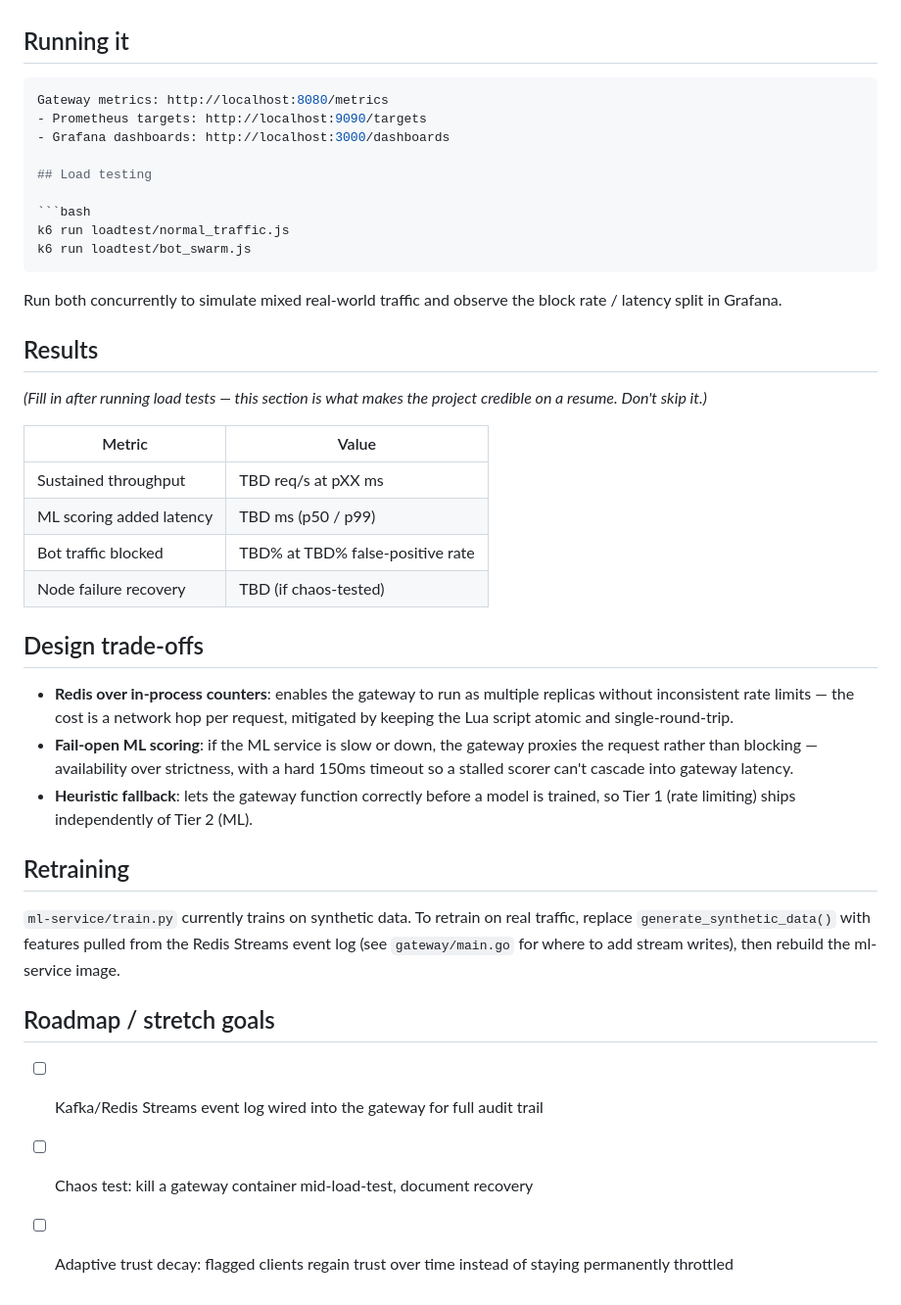
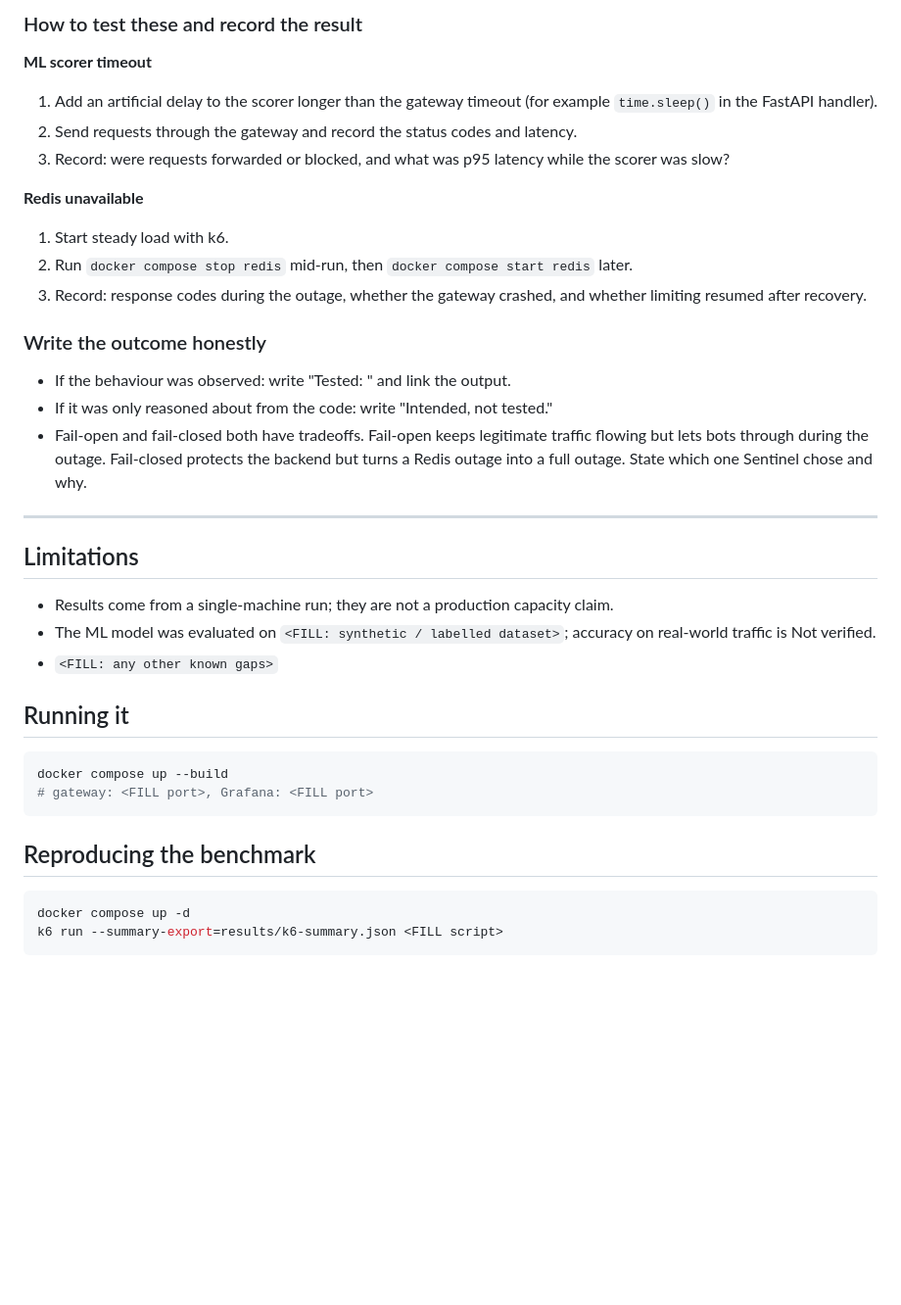
Before and after one commit to Rishabh2815/Sentinel, a Markdown page: README.md, the part around one of its changes. Shown at 98% size. Drawn GitHub-style; blank space fills up the shorter version.

````diff
--- a/README.md
+++ b/README.md
@@ -42,55 +125,39 @@ gateway → Prometheus → Grafana (latency, block rate, bot-score distribution)
+### How to test these and record the result
+
+**ML scorer timeout**
+1. Add an artificial delay to the scorer longer than the gateway timeout (for example `time.sleep()` in the FastAPI handler).
+2. Send requests through the gateway and record the status codes and latency.
+3. Record: were requests forwarded or blocked, and what was p95 latency while the scorer was slow?
+
+**Redis unavailable**
+1. Start steady load with k6.
+2. Run `docker compose stop redis` mid-run, then `docker compose start redis` later.
+3. Record: response codes during the outage, whether the gateway crashed, and whether limiting resumed after recovery.
+
+### Write the outcome honestly
+
+- If the behaviour was observed: write "Tested: <what happened>" and link the output.
+- If it was only reasoned about from the code: write "Intended, not tested."
+- Fail-open and fail-closed both have tradeoffs. Fail-open keeps legitimate traffic flowing but lets bots through during the outage. Fail-closed protects the backend but turns a Redis outage into a full outage. State which one Sentinel chose and why.
+
+---
+
+## Limitations
+
+- Results come from a single-machine run; they are not a production capacity claim.
+- The ML model was evaluated on `<FILL: synthetic / labelled dataset>`; accuracy on real-world traffic is Not verified.
+- `<FILL: any other known gaps>`
 
 ## Running it
 
 ```bash
-Gateway metrics: http://localhost:8080/metrics
-- Prometheus targets: http://localhost:9090/targets
-- Grafana dashboards: http://localhost:3000/dashboards
+docker compose up --build
+# gateway: <FILL port>, Grafana: <FILL port>
+```
 
-## Load testing
+## Reproducing the benchmark
 
 ```bash
-k6 run loadtest/normal_traffic.js
-k6 run loadtest/bot_swarm.js
+docker compose up -d
+k6 run --summary-export=results/k6-summary.json <FILL script>
 ```
-
-Run both concurrently to simulate mixed real-world traffic and observe the
-block rate / latency split in Grafana.
-
-## Results
-
-*(Fill in after running load tests — this section is what makes the project
-credible on a resume. Don't skip it.)*
-
-| Metric | Value |
-|---|---|
-| Sustained throughput | TBD req/s at pXX ms |
-| ML scoring added latency | TBD ms (p50 / p99) |
-| Bot traffic blocked | TBD% at TBD% false-positive rate |
-| Node failure recovery | TBD (if chaos-tested) |
-
-## Design trade-offs
-
-- **Redis over in-process counters**: enables the gateway to run as multiple
-  replicas without inconsistent rate limits — the cost is a network hop per
-  request, mitigated by keeping the Lua script atomic and single-round-trip.
-- **Fail-open ML scoring**: if the ML service is slow or down, the gateway
-  proxies the request rather than blocking — availability over strictness,
-  with a hard 150ms timeout so a stalled scorer can't cascade into gateway
-  latency.
-- **Heuristic fallback**: lets the gateway function correctly before a model
-  is trained, so Tier 1 (rate limiting) ships independently of Tier 2 (ML).
-
-## Retraining
-
-`ml-service/train.py` currently trains on synthetic data. To retrain on real
-traffic, replace `generate_synthetic_data()` with features pulled from the
-Redis Streams event log (see `gateway/main.go` for where to add stream
-writes), then rebuild the ml-service image.
-
-## Roadmap / stretch goals
-
-- [ ] Kafka/Redis Streams event log wired into the gateway for full audit trail
-- [ ] Chaos test: kill a gateway container mid-load-test, document recovery
-- [ ] Adaptive trust decay: flagged clients regain trust over time instead of
-      staying permanently throttled
````
Also changed, not shown: other parts of README.md (+114 -31 lines).
